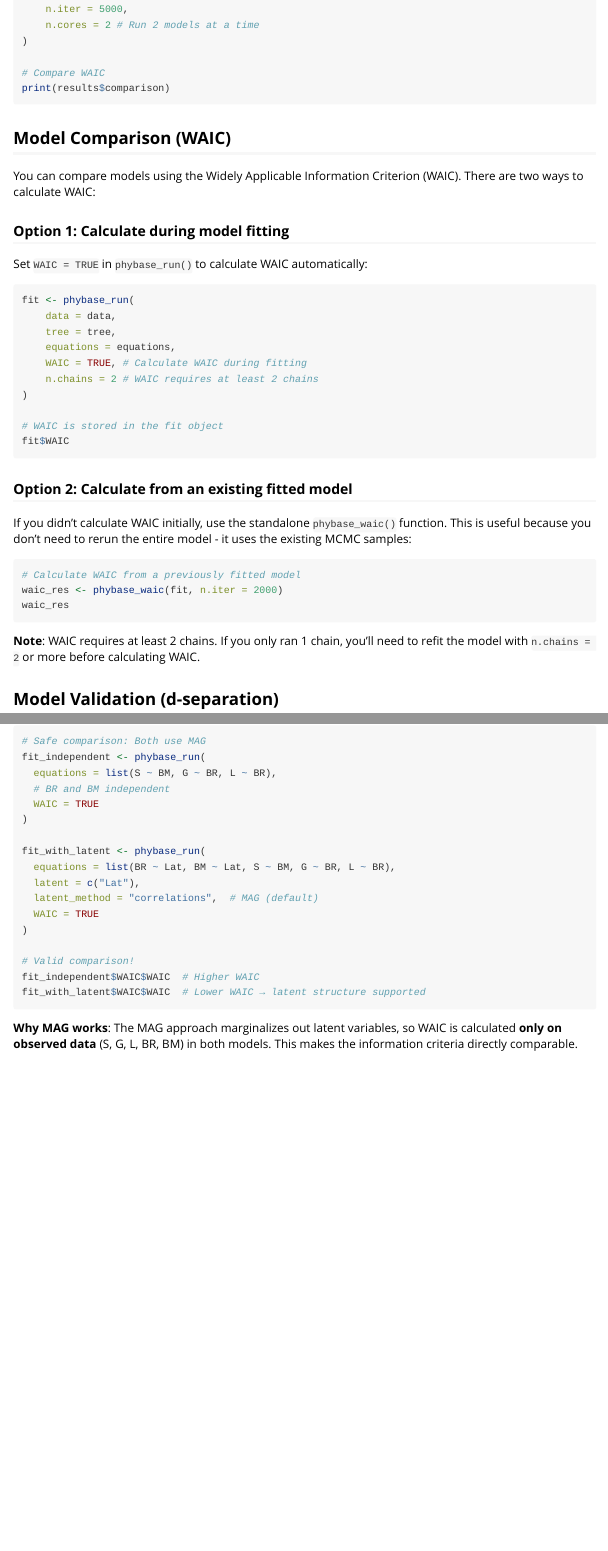
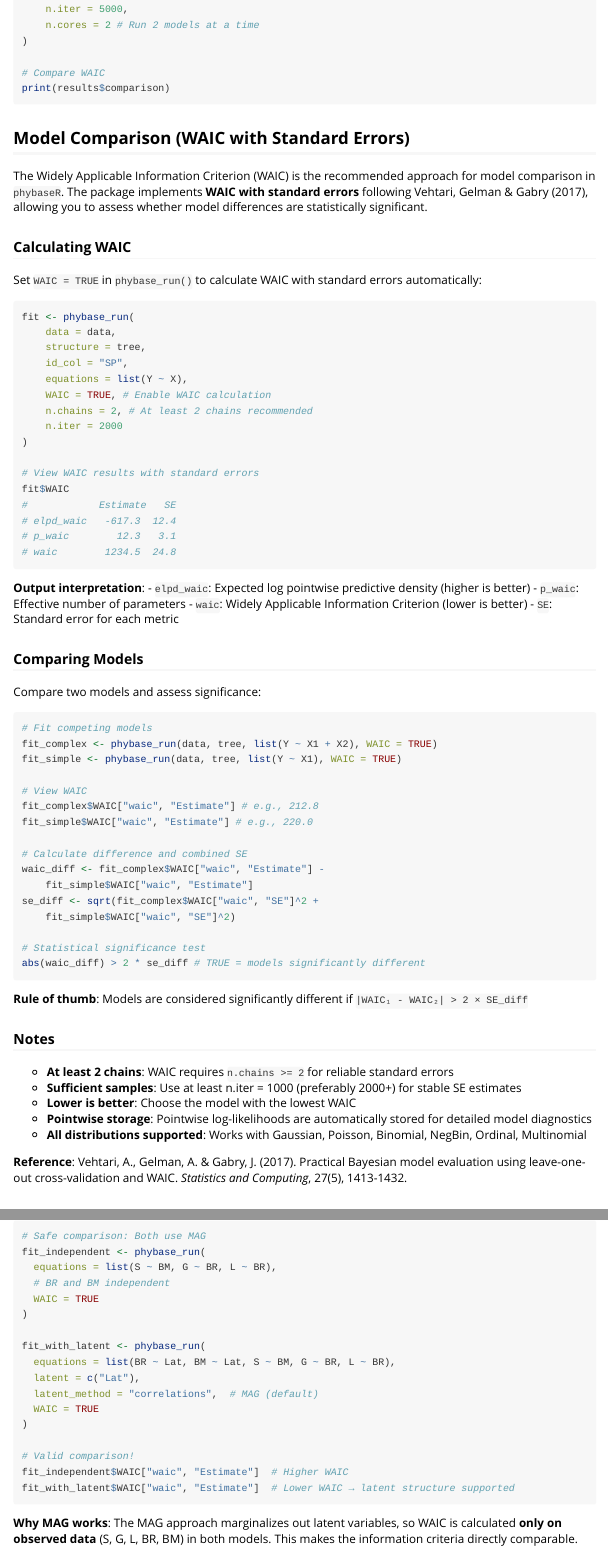
Before and after one commit to achazhardenberg/phybaseR, an R Markdown document (vignettes/phybaseR_tutorial.Rmd): the page in a window 1100 px wide, from 15490 px down, and a second part further down, joined at a grey line. Rendered offline with R 4.5, knitr and Pandoc, with nearby package versions.

Commit message:
Update WAIC model comparison section in tutorial
Expanded the WAIC section to clarify calculation with standard errors, provide detailed output interpretation, and add step-by-step guidance for comparing models and assessing statistical significance. Updated code examples to reflect current function arguments and best practices, and included reference to Vehtari et al. (2017).

````diff
--- a/vignettes/phybaseR_tutorial.Rmd
+++ b/vignettes/phybaseR_tutorial.Rmd
@@ -820,38 +820,73 @@ results <- phybase_compare(
 print(results$comparison)
 ```
 
-## Model Comparison (WAIC)
+## Model Comparison (WAIC with Standard Errors)
 
-You can compare models using the Widely Applicable Information Criterion (WAIC). There are two ways to calculate WAIC:
+The Widely Applicable Information Criterion (WAIC) is the recommended approach for model comparison in `phybaseR`. The package implements **WAIC with standard errors** following Vehtari, Gelman & Gabry (2017), allowing you to assess whether model differences are statistically significant.
 
-### Option 1: Calculate during model fitting
+### Calculating WAIC
 
-Set `WAIC = TRUE` in `phybase_run()` to calculate WAIC automatically:
+Set `WAIC = TRUE` in `phybase_run()` to calculate WAIC with standard errors automatically:
 
-```{r waic_during_run, eval=FALSE}
+```{r waic_example, eval=FALSE}
 fit <- phybase_run(
     data = data,
-    tree = tree,
-    equations = equations,
-    WAIC = TRUE, # Calculate WAIC during fitting
-    n.chains = 2 # WAIC requires at least 2 chains
+    structure = tree,
+    id_col = "SP",
+    equations = list(Y ~ X),
+    WAIC = TRUE, # Enable WAIC calculation
+    n.chains = 2, # At least 2 chains recommended
+    n.iter = 2000
 )
 
-# WAIC is stored in the fit object
+# View WAIC results with standard errors
 fit$WAIC
+#            Estimate   SE
+# elpd_waic   -617.3  12.4
+# p_waic        12.3   3.1
+# waic        1234.5  24.8
 ```
 
-### Option 2: Calculate from an existing fitted model
+**Output interpretation**:
+- `elpd_waic`: Expected log pointwise predictive density (higher is better)
+- `p_waic`: Effective number of parameters
+- `waic`: Widely Applicable Information Criterion (lower is better)
+- `SE`: Standard error for each metric
 
-If you didn't calculate WAIC initially, use the standalone `phybase_waic()` function. This is useful because you don't need to rerun the entire model - it uses the existing MCMC samples:
+### Comparing Models
 
-```{r waic_standalone, eval=FALSE}
-# Calculate WAIC from a previously fitted model
-waic_res <- phybase_waic(fit, n.iter = 2000)
-waic_res
+Compare two models and assess significance:
+
+```{r waic_comparison, eval=FALSE}
+# Fit competing models
+fit_complex <- phybase_run(data, tree, list(Y ~ X1 + X2), WAIC = TRUE)
+fit_simple <- phybase_run(data, tree, list(Y ~ X1), WAIC = TRUE)
+
+# View WAIC
+fit_complex$WAIC["waic", "Estimate"] # e.g., 212.8
+fit_simple$WAIC["waic", "Estimate"] # e.g., 220.0
+
+# Calculate difference and combined SE
+waic_diff <- fit_complex$WAIC["waic", "Estimate"] -
+    fit_simple$WAIC["waic", "Estimate"]
+se_diff <- sqrt(fit_complex$WAIC["waic", "SE"]^2 +
+    fit_simple$WAIC["waic", "SE"]^2)
+
+# Statistical significance test
+abs(waic_diff) > 2 * se_diff # TRUE = models significantly different
 ```
 
-**Note**: WAIC requires at least 2 chains. If you only ran 1 chain, you'll need to refit the model with `n.chains = 2` or more before calculating WAIC.
+**Rule of thumb**: Models are considered significantly different if `|WAIC₁ - WAIC₂| > 2 × SE_diff`
+
+### Notes
+
+- **At least 2 chains**: WAIC requires `n.chains >= 2` for reliable standard errors
+- **Sufficient samples**: Use at least n.iter = 1000 (preferably 2000+) for stable SE estimates
+- **Lower is better**: Choose the model with the lowest WAIC
+- **Pointwise storage**: Pointwise log-likelihoods are automatically stored for detailed model diagnostics
+- **All distributions supported**: Works with Gaussian, Poisson, Binomial, NegBin, Ordinal, Multinomial
+
+**Reference**: Vehtari, A., Gelman, A. & Gabry, J. (2017). Practical Bayesian model evaluation using leave-one-out cross-validation and WAIC. *Statistics and Computing*, 27(5), 1413-1432.
 
 
 ## Model Validation (d-separation)
@@ -1057,8 +1092,8 @@ fit_with_latent <- phybase_run(
 )
 
 # Valid comparison!
-fit_independent$WAIC$WAIC  # Higher WAIC
-fit_with_latent$WAIC$WAIC  # Lower WAIC → latent structure supported
+fit_independent$WAIC["waic", "Estimate"]  # Higher WAIC
+fit_with_latent$WAIC["waic", "Estimate"]  # Lower WAIC → latent structure supported
 ```
 
 **Why MAG works**: The MAG approach marginalizes out latent variables, so WAIC is calculated **only on observed data** (S, G, L, BR, BM) in both models. This makes the information criteria directly comparable.
````
